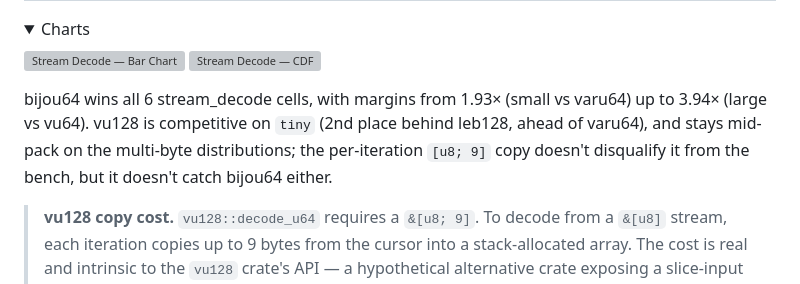
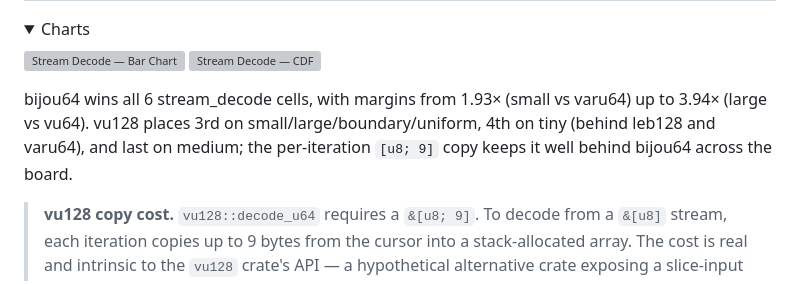
Before and after one commit to inkandswitch/bijou, a Markdown page: bijou64/SHOOTOUT_ANALYSIS_X86.md, the part around the change. GitHub-like rendering; grey boxes are pictures that could not be loaded.

Commit message:
COrrect prose

```diff
--- a/bijou64/SHOOTOUT_ANALYSIS_X86.md
+++ b/bijou64/SHOOTOUT_ANALYSIS_X86.md
@@ -215,7 +215,7 @@ Decode a concatenated stream of encoded values, advancing a cursor by the number
 
 </details>
 
-bijou64 wins all 6 stream_decode cells, with margins from 1.93× (small vs varu64) up to 3.94× (large vs vu64). vu128 is competitive on `tiny` (2nd place behind leb128, ahead of varu64), and stays mid-pack on the multi-byte distributions; the per-iteration `[u8; 9]` copy doesn't disqualify it from the bench, but it doesn't catch bijou64 either.
+bijou64 wins all 6 stream_decode cells, with margins from 1.93× (small vs varu64) up to 3.94× (large vs vu64). vu128 places 3rd on small/large/boundary/uniform, 4th on tiny (behind leb128 and varu64), and last on medium; the per-iteration `[u8; 9]` copy keeps it well behind bijou64 across the board.
 
 <a id="vu128-copy-cost"></a>
 > **vu128 copy cost.** `vu128::decode_u64` requires a `&[u8; 9]`. To decode from a `&[u8]` stream, each iteration copies up to 9 bytes from the cursor into a stack-allocated array. The cost is real and intrinsic to the `vu128` crate's API — a hypothetical alternative crate exposing a slice-input API would skip this — but the comparison here is between published crates as they actually ship. `bench_decode` and `bench_canonical_decode` use the identical pattern.
```
